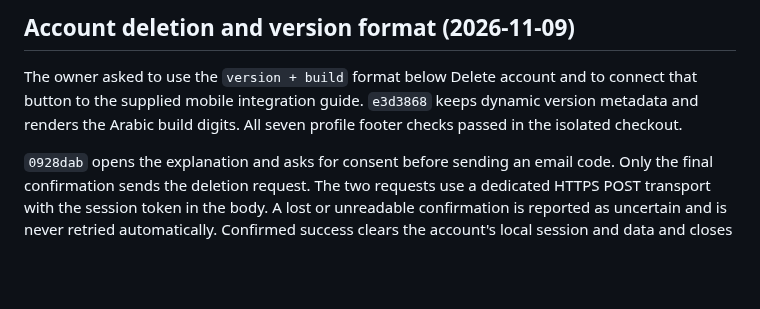
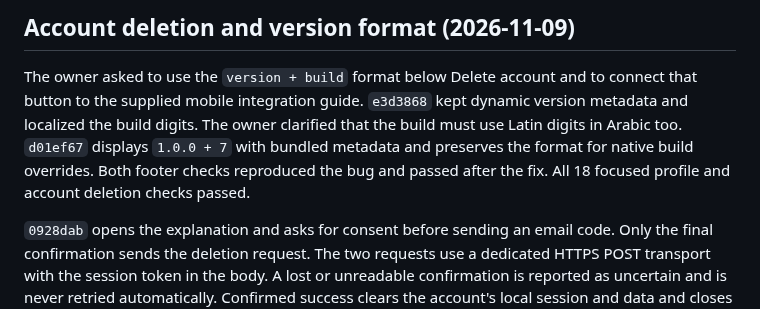
Before and after one commit to RAKAN-ALHAWAR/Messengers-of-Peace-Academy---MPA, a Markdown page: docs/AUDIT-STATE.md, the part around the change. Rendered like a GitHub page; blank space fills up the shorter version.

Commit message:
docs: record Latin build-number verification

```diff
--- a/docs/AUDIT-STATE.md
+++ b/docs/AUDIT-STATE.md
@@ -6,8 +6,11 @@ Updated: 2026-10-23 (Asia/Damascus).
 
 The owner asked to use the `version + build` format below Delete account and
 to connect that button to the supplied mobile integration guide. `e3d3868`
-keeps dynamic version metadata and renders the Arabic build digits. All seven
-profile footer checks passed in the isolated checkout.
+kept dynamic version metadata and localized the build digits. The owner
+clarified that the build must use Latin digits in Arabic too. `d01ef67`
+displays `1.0.0 + 7` with bundled metadata and preserves the format for
+native build overrides. Both footer checks reproduced the bug and passed
+after the fix. All 18 focused profile and account deletion checks passed.
 
 `0928dab` opens the explanation and asks for consent before sending an email
 code. Only the final confirmation sends the deletion request. The two requests
```
